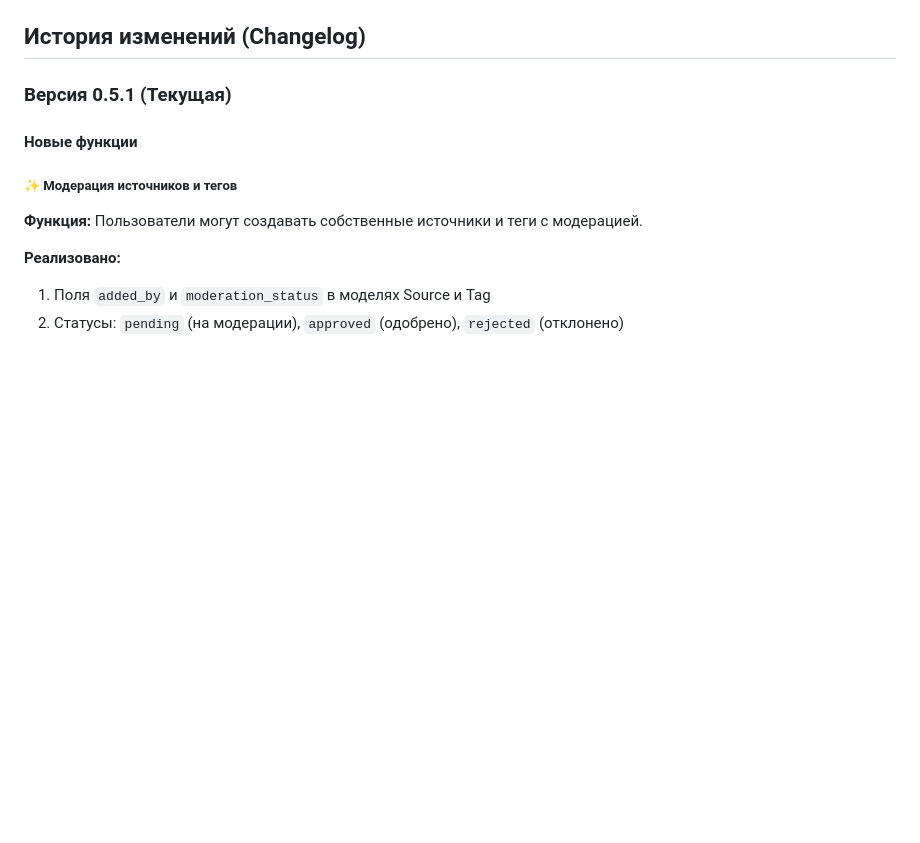
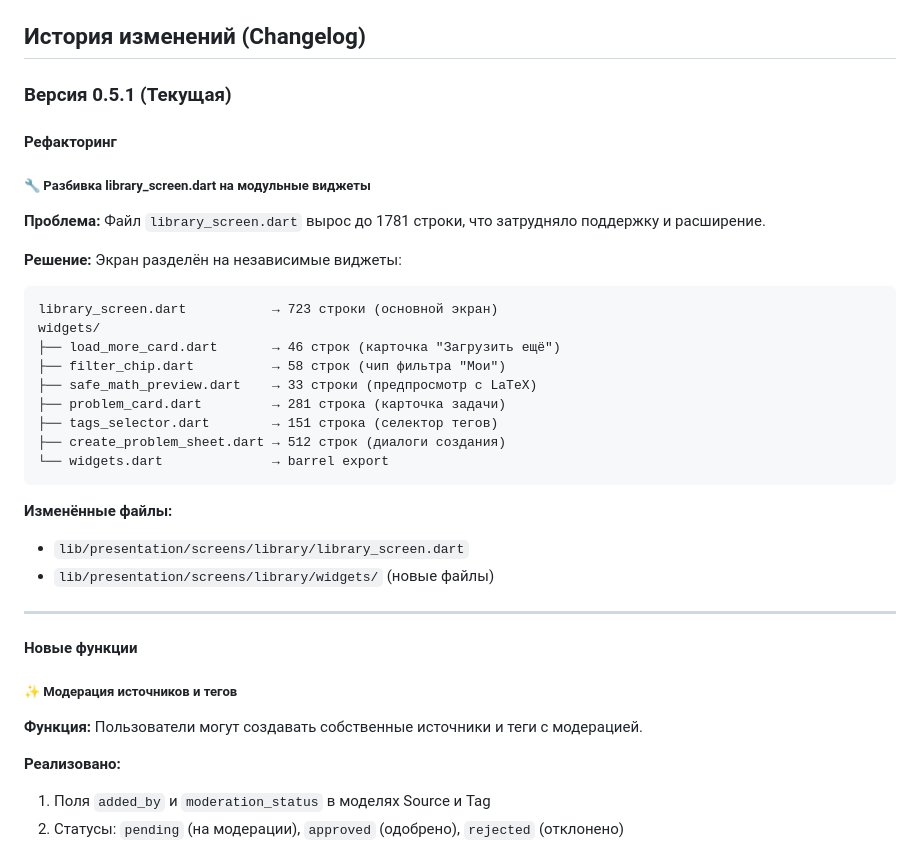
Before and after one commit to NikasAl/lezhandr, a Markdown page: docs/CHANGELOG.md, the part around the change. Drawn GitHub-style; blank space fills up the shorter version.

Commit message:
docs: Добавлена секция рефакторинга в CHANGELOG

````diff
--- a/docs/CHANGELOG.md
+++ b/docs/CHANGELOG.md
@@ -3,6 +3,30 @@
 ## История изменений (Changelog)
 
 ### Версия 0.5.1 (Текущая)
+
+#### Рефакторинг
+
+##### 🔧 Разбивка library_screen.dart на модульные виджеты
+**Проблема:** Файл `library_screen.dart` вырос до 1781 строки, что затрудняло поддержку и расширение.
+
+**Решение:** Экран разделён на независимые виджеты:
+```
+library_screen.dart           → 723 строки (основной экран)
+widgets/
+├── load_more_card.dart       → 46 строк (карточка "Загрузить ещё")
+├── filter_chip.dart          → 58 строк (чип фильтра "Мои")
+├── safe_math_preview.dart    → 33 строки (предпросмотр с LaTeX)
+├── problem_card.dart         → 281 строка (карточка задачи)
+├── tags_selector.dart        → 151 строка (селектор тегов)
+├── create_problem_sheet.dart → 512 строк (диалоги создания)
+└── widgets.dart              → barrel export
+```
+
+**Изменённые файлы:**
+- `lib/presentation/screens/library/library_screen.dart`
+- `lib/presentation/screens/library/widgets/` (новые файлы)
+
+---
 
 #### Новые функции
 
````
